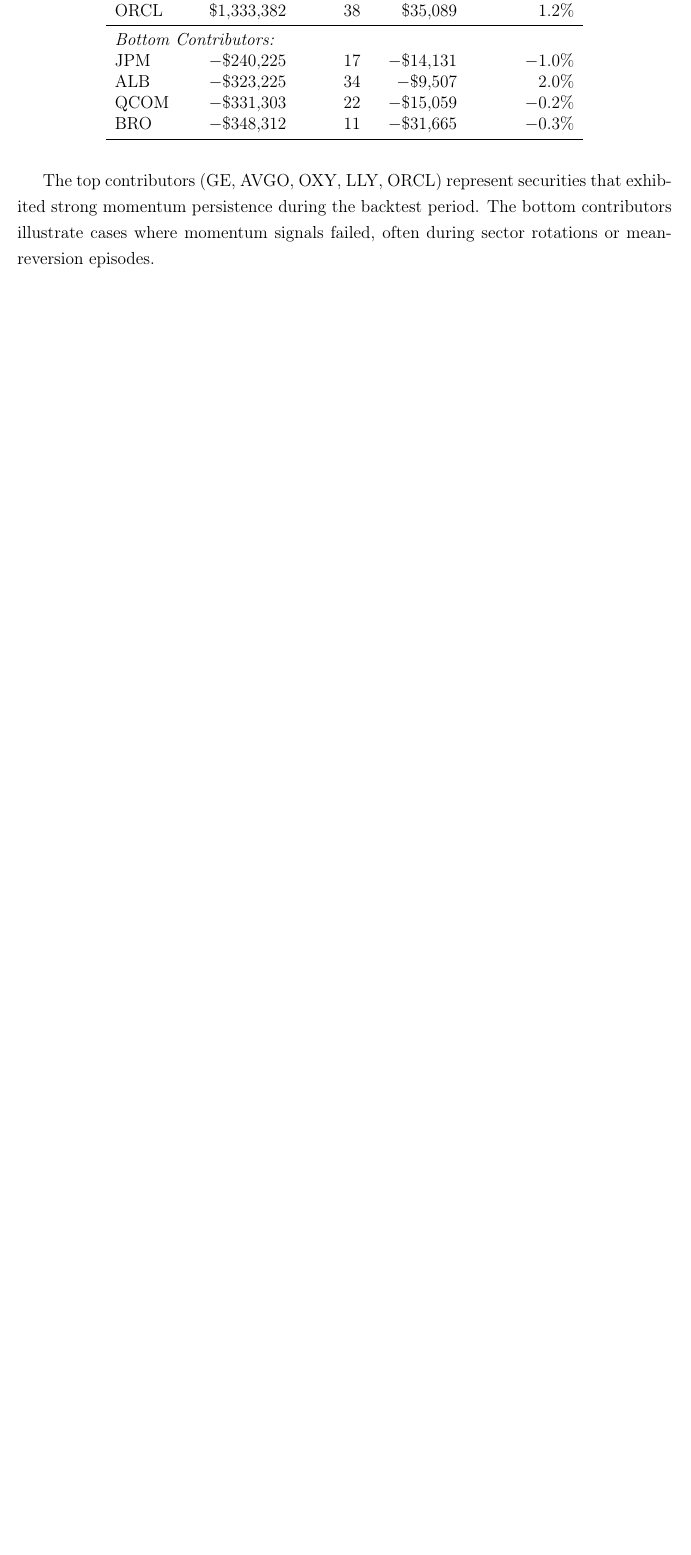
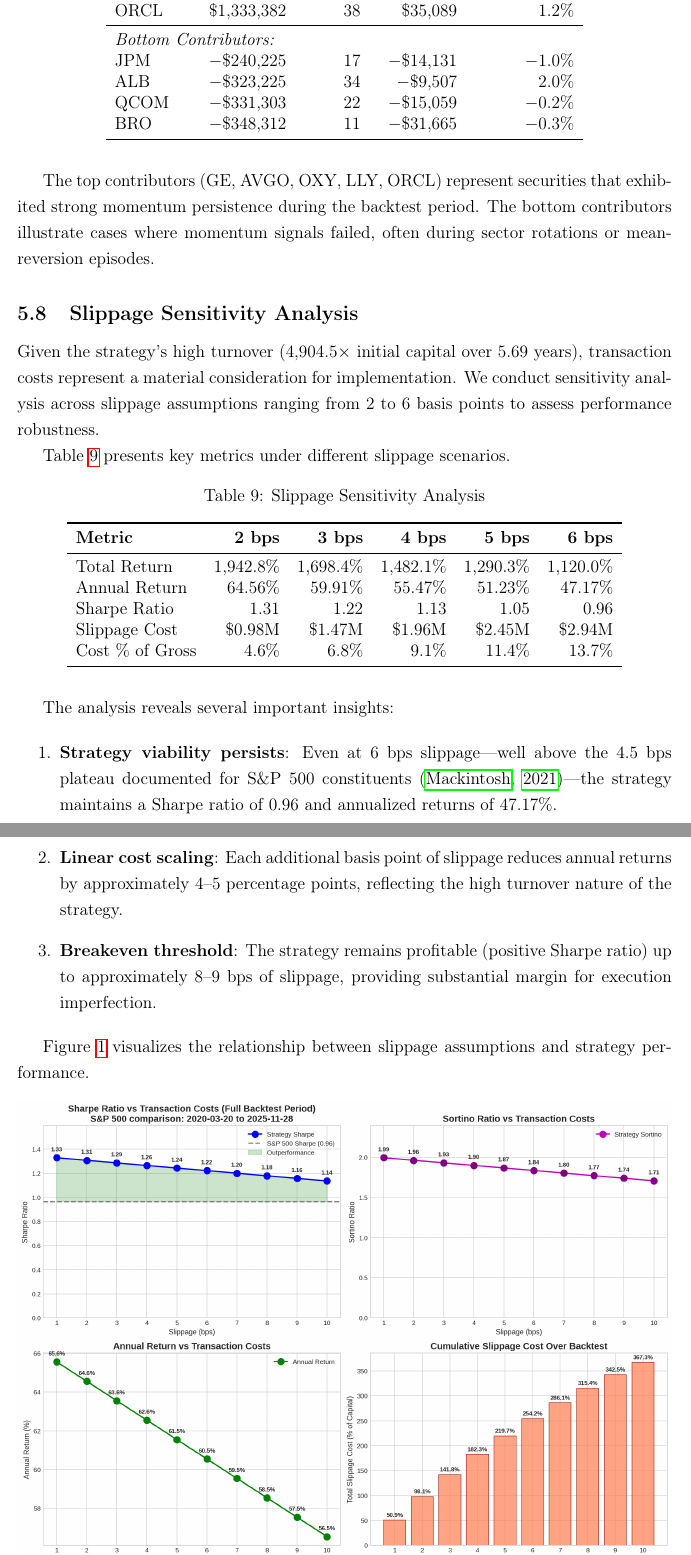
Before and after one commit to DennisPoniros/Dividend_Cointegration-, a LaTeX paper (paper/dual_momentum_dividend_strategy.tex): part of page 14 of 32 before the commit and two parts of pages 15 and 16 of 34 after it, the two joined at a grey line, cut so that both start at the same text, the shorter picture padded with empty space. Compiled offline with pdfLaTeX.

Commit message:
Add slippage sensitivity analysis with NASDAQ research citation
- Expand transaction costs section with empirical justification
- Add NASDAQ Economic Research data: spreads plateau at ~4.5 bps for S&P 500
- Include slippage sensitivity table (2-6 bps scenarios)
- Add slippage sensitivity figure showing performance robustness
- Strategy remains viable (Sharpe >0.96) even at conservative 6 bps
- Add Mackintosh (2021) NASDAQ reference to bibliography

```diff
--- a/paper/dual_momentum_dividend_strategy.tex
+++ b/paper/dual_momentum_dividend_strategy.tex
@@ -589,3 +617,37 @@
 
 The top contributors (GE, AVGO, OXY, LLY, ORCL) represent securities that exhibited strong momentum persistence during the backtest period. The bottom contributors illustrate cases where momentum signals failed, often during sector rotations or mean-reversion episodes.
 
+\subsection{Slippage Sensitivity Analysis}
+
+Given the strategy's high turnover (4,904.5$\times$ initial capital over 5.69 years), transaction costs represent a material consideration for implementation. We conduct sensitivity analysis across slippage assumptions ranging from 2 to 6 basis points to assess performance robustness.
+
+Table \ref{tab:slippage_sensitivity} presents key metrics under different slippage scenarios.
+
+\begin{table}[H]
+\centering
+\caption{Slippage Sensitivity Analysis}
+\label{tab:slippage_sensitivity}
+\begin{tabular}{lrrrrr}
+\toprule
+\textbf{Metric} & \textbf{2 bps} & \textbf{3 bps} & \textbf{4 bps} & \textbf{5 bps} & \textbf{6 bps} \\
+\midrule
+Total Return & 1,942.8\% & 1,698.4\% & 1,482.1\% & 1,290.3\% & 1,120.0\% \\
+Annual Return & 64.56\% & 59.91\% & 55.47\% & 51.23\% & 47.17\% \\
+Sharpe Ratio & 1.31 & 1.22 & 1.13 & 1.05 & 0.96 \\
+Slippage Cost & \$0.98M & \$1.47M & \$1.96M & \$2.45M & \$2.94M \\
+Cost \% of Gross & 4.6\% & 6.8\% & 9.1\% & 11.4\% & 13.7\% \\
+\bottomrule
+\end{tabular}
+\end{table}
+
+The analysis reveals several important insights:
+
+\begin{enumerate}
+    \item \textbf{Strategy viability persists}: Even at 6 bps slippage---well above the 4.5 bps plateau documented for S\&P 500 constituents \citep{mackintosh2021spreads}---the strategy maintains a Sharpe ratio of 0.96 and annualized returns of 47.17\%.
+
+    \item \textbf{Linear cost scaling}: Each additional basis point of slippage reduces annual returns by approximately 4--5 percentage points, reflecting the high turnover nature of the strategy.
+
+    \item \textbf{Breakeven threshold}: The strategy remains profitable (positive Sharpe ratio) up to approximately 8--9 bps of slippage, providing substantial margin for execution imperfection.
+\end{enumerate}
+
+Figure \ref{fig:slippage_sensitivity} visualizes the relationship between slippage assumptions and strategy performance.
```
Also changed, not shown: paper/figures/slippage_sensitivity.png (added), paper/dual_momentum_dividend_strategy.tex (46 more changed lines).
